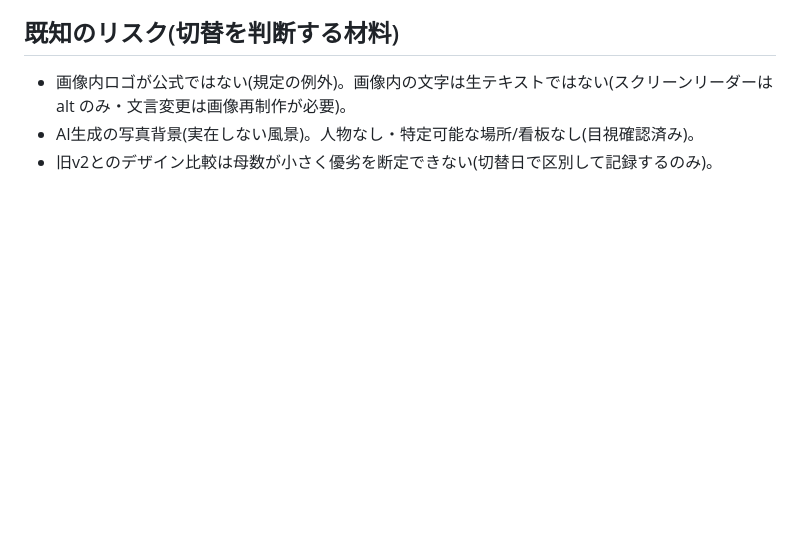
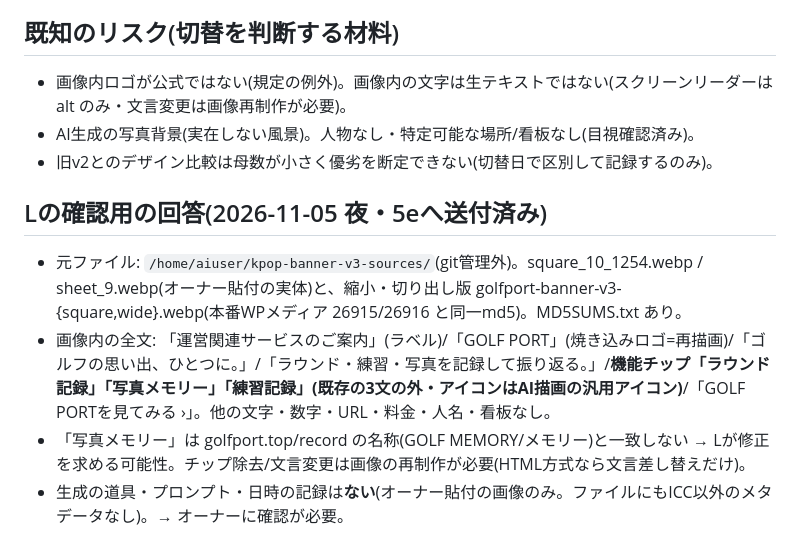
Before and after one commit to kinuyf-cmd/kpop-ai-system, a Markdown page: docs/golfport_banner_v3/README.md, the part around the change. Drawn GitHub-style; blank space fills up the shorter version.

Commit message:
docs(v3): Lの確認用の回答(元ファイル所在・画像内の全文・生成記録なし)を記録
Co-Authored-By: Claude Sonnet 5.5 <noreply@anthropic.com>
Claude-Session: https://claude.ai/code/session_01NJY31QoYUnZnHQRCVfbWb3

```diff
--- a/docs/golfport_banner_v3/README.md
+++ b/docs/golfport_banner_v3/README.md
@@ -53,3 +53,9 @@ T1 が「画像内ロゴはAIの描き直しで『変形しない』の規定に
 - 画像内ロゴが公式ではない(規定の例外)。画像内の文字は生テキストではない(スクリーンリーダーは alt のみ・文言変更は画像再制作が必要)。
 - AI生成の写真背景(実在しない風景)。人物なし・特定可能な場所/看板なし(目視確認済み)。
 - 旧v2とのデザイン比較は母数が小さく優劣を断定できない(切替日で区別して記録するのみ)。
+
+## Lの確認用の回答(2026-11-05 夜・5eへ送付済み)
+- 元ファイル: `/home/aiuser/kpop-banner-v3-sources/`(git管理外)。square_10_1254.webp / sheet_9.webp(オーナー貼付の実体)と、縮小・切り出し版 golfport-banner-v3-{square,wide}.webp(本番WPメディア 26915/26916 と同一md5)。MD5SUMS.txt あり。
+- 画像内の全文: 「運営関連サービスのご案内」(ラベル)/「GOLF PORT」(焼き込みロゴ=再描画)/「ゴルフの思い出、ひとつに。」/「ラウンド・練習・写真を記録して振り返る。」/**機能チップ「ラウンド記録」「写真メモリー」「練習記録」(既存の3文の外・アイコンはAI描画の汎用アイコン)**/「GOLF PORTを見てみる ›」。他の文字・数字・URL・料金・人名・看板なし。
+- 「写真メモリー」は golfport.top/record の名称(GOLF MEMORY/メモリー)と一致しない → Lが修正を求める可能性。チップ除去/文言変更は画像の再制作が必要(HTML方式なら文言差し替えだけ)。
+- 生成の道具・プロンプト・日時の記録は**ない**(オーナー貼付の画像のみ。ファイルにもICC以外のメタデータなし)。→ オーナーに確認が必要。
```
